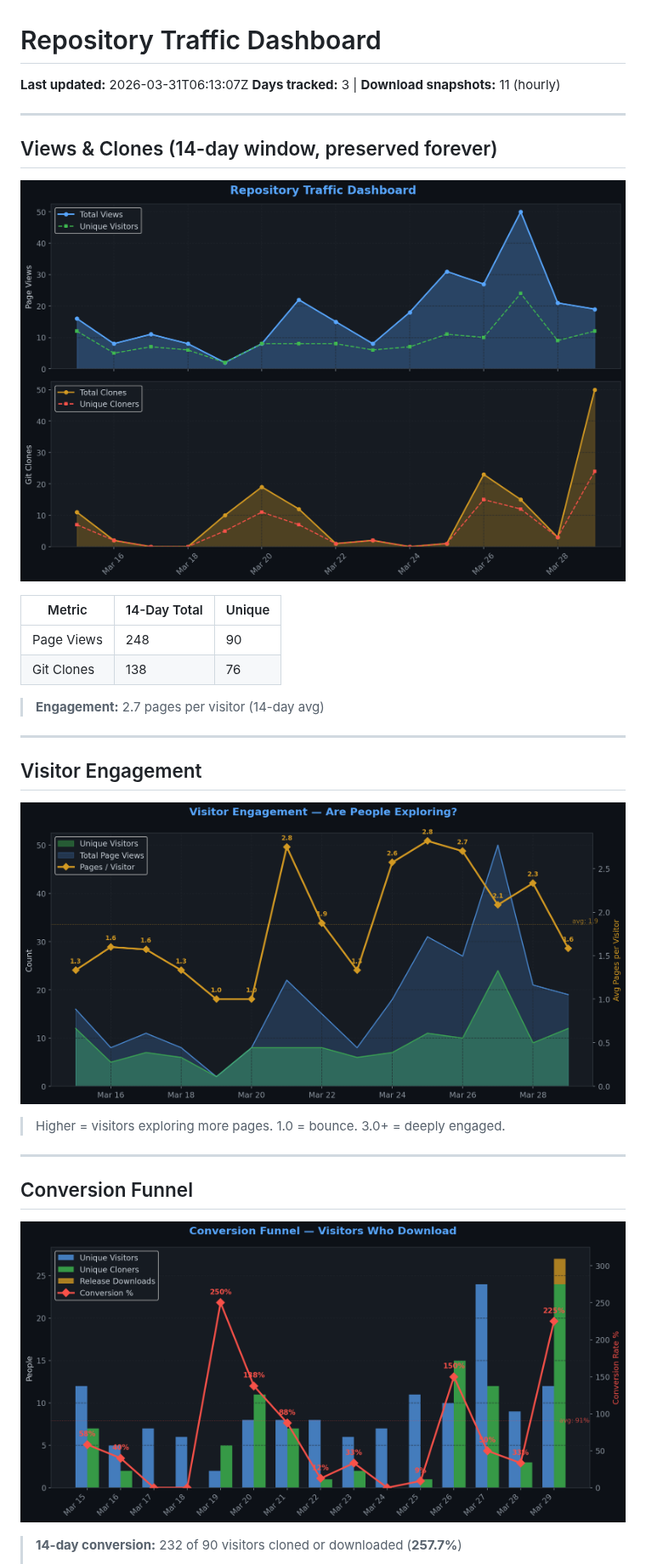
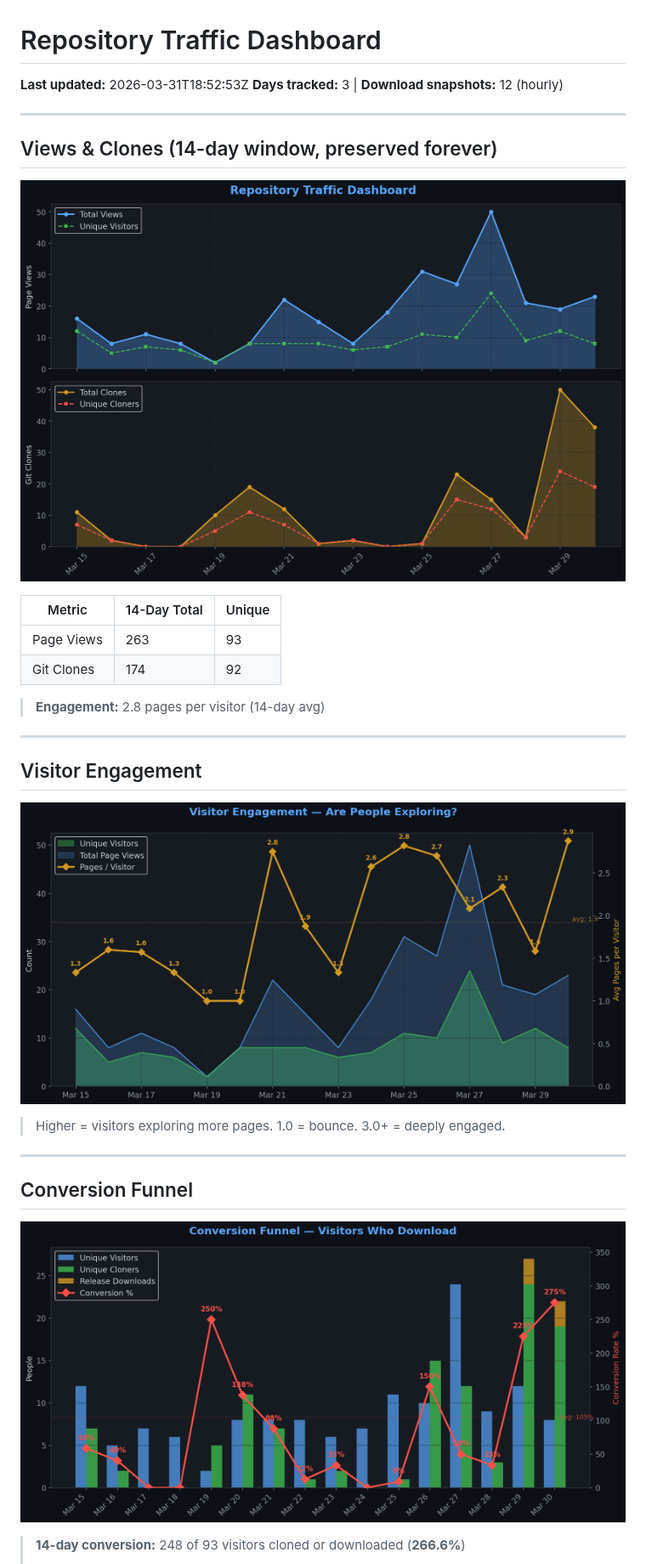
Before and after one commit to TheCodingDad-TisonK/FS25_WorkerCosts, a Markdown page: .github/traffic/SUMMARY.md, the part around one of its changes. Shown at 85% size. Drawn GitHub-style; pictures changed too: .github/traffic/charts/conversion.png, .github/traffic/charts/engagement.png, .github/traffic/charts/views_clones.png.

Commit message:
chore: Full traffic snapshot 2026-03-31_18:52

```diff
--- a/.github/traffic/SUMMARY.md
+++ b/.github/traffic/SUMMARY.md
@@ -1,7 +1,7 @@
 # Repository Traffic Dashboard
 
-**Last updated:** 2026-03-31T06:13:07Z
-**Days tracked:** 3 | **Download snapshots:** 11 (hourly)
+**Last updated:** 2026-03-31T18:52:53Z
+**Days tracked:** 3 | **Download snapshots:** 12 (hourly)
 
 ---
 
@@ -11,10 +11,10 @@
 
 | Metric | 14-Day Total | Unique |
 |--------|-------------|--------|
-| Page Views | 248 | 90 |
-| Git Clones | 138 | 76 |
+| Page Views | 263 | 93 |
+| Git Clones | 174 | 92 |
 
-> **Engagement:** 2.7 pages per visitor (14-day avg)
+> **Engagement:** 2.8 pages per visitor (14-day avg)
 
 ---
 
@@ -30,5 +30,5 @@
 
 ![Conversion](charts/conversion.png)
 
-> **14-day conversion:** 232 of 90 visitors cloned or downloaded (**257.7%**)
+> **14-day conversion:** 248 of 93 visitors cloned or downloaded (**266.6%**)
 >
```
Also changed, not shown: other parts of .github/traffic/SUMMARY.md (+13 -13 lines), .github/traffic/charts/downloads.png, .github/traffic/charts/referrers.png, 4 other files.
